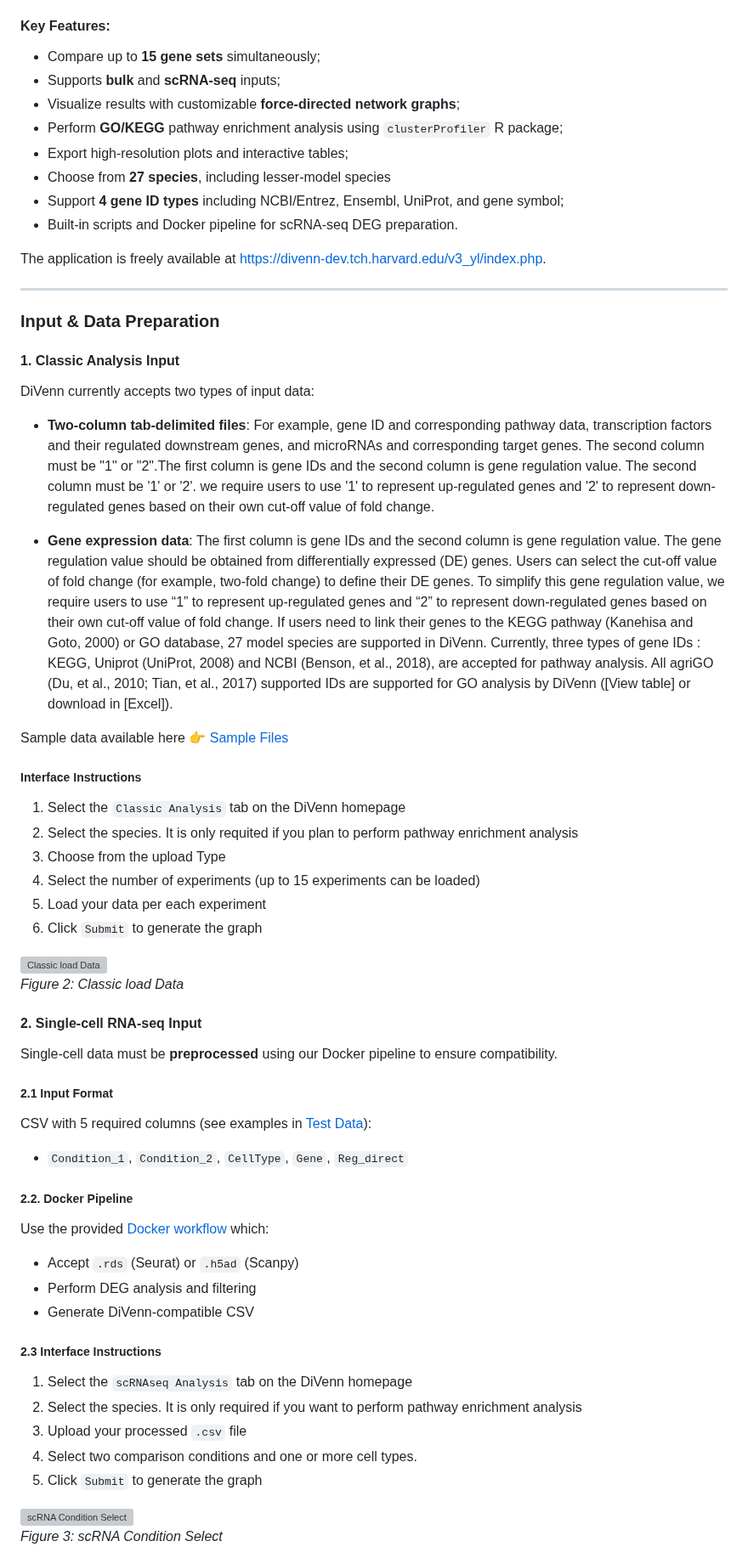
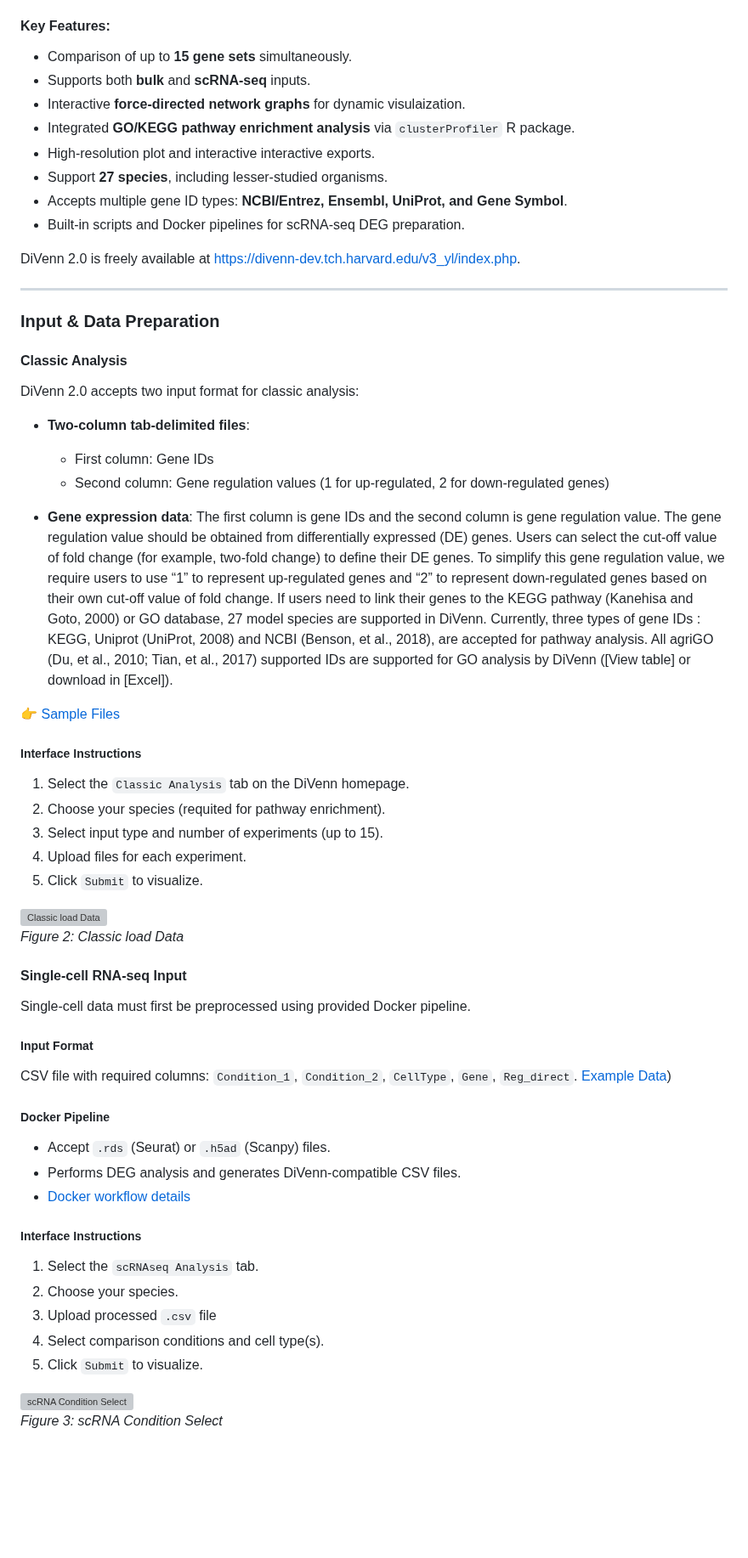
Before and after one commit to BCH-RC/DiVenn2, a Markdown page: README_v2.md, the part around one of its changes. Shown at 85% size. GitHub-like rendering; blank space fills up the shorter version; grey boxes are pictures that could not be loaded.

```diff
--- a/README_v2.md
+++ b/README_v2.md
@@ -45,27 +57,27 @@ Building on that foundation, **DiVenn 2.0** is a major upgrade to the original v
 
 #### Key Features:
 
--   Compare up to **15 gene sets** simultaneously;
--   Supports **bulk** and **scRNA-seq** inputs;
--   Visualize results with customizable **force-directed network graphs**;
--   Perform **GO/KEGG** pathway enrichment analysis using `clusterProfiler` R package;
--   Export high-resolution plots and interactive tables;
--   Choose from **27 species**, including lesser-model species
--   Support **4 gene ID types** including NCBI/Entrez, Ensembl, UniProt, and gene symbol;
--   Built-in scripts and Docker pipeline for scRNA-seq DEG preparation.
+-   Comparison of up to **15 gene sets** simultaneously.
+-   Supports both **bulk** and **scRNA-seq** inputs.
+-   Interactive **force-directed network graphs** for dynamic visulaization.
+-   Integrated **GO/KEGG pathway enrichment analysis** via `clusterProfiler` R package.
+-   High-resolution plot and interactive interactive exports.
+-   Support **27 species**, including lesser-studied organisms.
+-   Accepts multiple gene ID types: **NCBI/Entrez, Ensembl, UniProt, and Gene Symbol**.
+-   Built-in scripts and Docker pipelines for scRNA-seq DEG preparation.
 
-The application is freely available at <https://divenn-dev.tch.harvard.edu/v3_yl/index.php>.
+DiVenn 2.0 is freely available at <https://divenn-dev.tch.harvard.edu/v3_yl/index.php>.
 
 ---
 
 ### Input & Data Preparation
 
-#### 1. Classic Analysis Input
-DiVenn currently accepts two types of input data:
+#### Classic Analysis
+DiVenn 2.0 accepts two input format for classic analysis:
 
-- **Two-column tab-delimited files**: For example, gene ID and corresponding pathway data, transcription factors and their regulated downstream genes,
-and microRNAs and corresponding target genes. The second column must be "1" or "2".The first column is gene IDs and the second column is gene regulation
-value. The second column must be '1' or '2'. we require users to use '1' to represent up-regulated genes and '2' to represent down-regulated genes based on their own cut-off value of fold change.
+- **Two-column tab-delimited files**:
+  - First column: Gene IDs
+  - Second column: Gene regulation values (1 for up-regulated, 2 for down-regulated genes)
 
 - **Gene expression data**: The first column is gene IDs and the second column is gene regulation value. The gene regulation value should be obtained
 from differentially expressed (DE) genes. Users can select the cut-off value of fold change (for example, two-fold change) to define their DE genes.
@@ -75,14 +87,13 @@ on their own cut-off value of fold change. If users need to link their genes to
 are accepted for pathway analysis. All agriGO (Du, et al., 2010; Tian, et al., 2017) supported IDs are supported for GO analysis by
 DiVenn ([View table] or download in [Excel]).
 
-Sample data available here 👉 [Sample Files](https://divenn.tch.harvard.edu/v2/data.php)
+👉 [Sample Files](https://divenn.tch.harvard.edu/v2/data.php)
 
 ##### Interface Instructions
-1. Select the `Classic Analysis` tab on the DiVenn homepage
-2. Select the species. It is only requited if you plan to perform pathway enrichment analysis
-2. Choose from the upload Type
-3. Select the number of experiments (up to 15 experiments can be loaded)
-4. Load your data per each experiment
-4. Click `Submit` to generate the graph
+1. Select the `Classic Analysis` tab on the DiVenn homepage.
+2. Choose your species (requited for pathway enrichment).
+3. Select input type and number of  experiments (up to 15).
+4. Upload files for each experiment.
+5. Click `Submit` to visualize.
 
 <div align="left">
@@ -90,27 +101,23 @@ Sample data available here 👉 [Sample Files](https://divenn.tch.harvard.edu/v2
   <p><em>Figure 2: Classic load Data</em></p>
 </div>
 
-#### 2. Single-cell RNA-seq Input
+#### Single-cell RNA-seq Input
 
-Single-cell data must be **preprocessed** using our Docker pipeline to ensure compatibility.
+Single-cell data must first be preprocessed using provided Docker pipeline.
 
-##### 2.1 Input Format
-CSV with 5 required columns (see examples in [Test Data](https://github.com/BCH-RC/DiVenn2/tree/main/scRNAseq_preprocessing/TestData)):
+##### Input Format
+CSV file with required columns: `Condition_1`, `Condition_2`, `CellType`, `Gene`, `Reg_direct`. [Example Data](https://github.com/BCH-RC/DiVenn2/tree/main/scRNAseq_preprocessing/TestData))
 
-- `Condition_1`, `Condition_2`, `CellType`, `Gene`, `Reg_direct`
+##### Docker Pipeline
+- Accept `.rds` (Seurat) or `.h5ad` (Scanpy) files.
+- Performs DEG analysis and generates DiVenn-compatible CSV files.
+- [Docker workflow details](https://github.com/BCH-RC/DiVenn2/tree/main/scRNAseq_preprocessing/docker)
 
-##### 2.2. Docker Pipeline
-Use the provided [Docker workflow](https://github.com/BCH-RC/DiVenn2/tree/main/scRNAseq_preprocessing/docker) which:
-
-- Accept `.rds` (Seurat) or `.h5ad` (Scanpy)
-- Perform DEG analysis and filtering
-- Generate DiVenn-compatible CSV
-
-##### 2.3 Interface Instructions
-1. Select the `scRNAseq Analysis` tab on the DiVenn homepage
-2. Select the species. It is only required if you want to perform pathway enrichment analysis
-3. Upload your processed `.csv` file
-4. Select two comparison conditions and one or more cell types.
-5. Click `Submit` to generate the graph
+##### Interface Instructions
+1. Select the `scRNAseq Analysis` tab.
+2. Choose your species.
+3. Upload processed `.csv` file
+4. Select comparison conditions and cell type(s).
+5. Click `Submit` to visualize.
 
 <div align="left">
```
Also changed, not shown: other parts of README_v2.md (+48 -40 lines).
